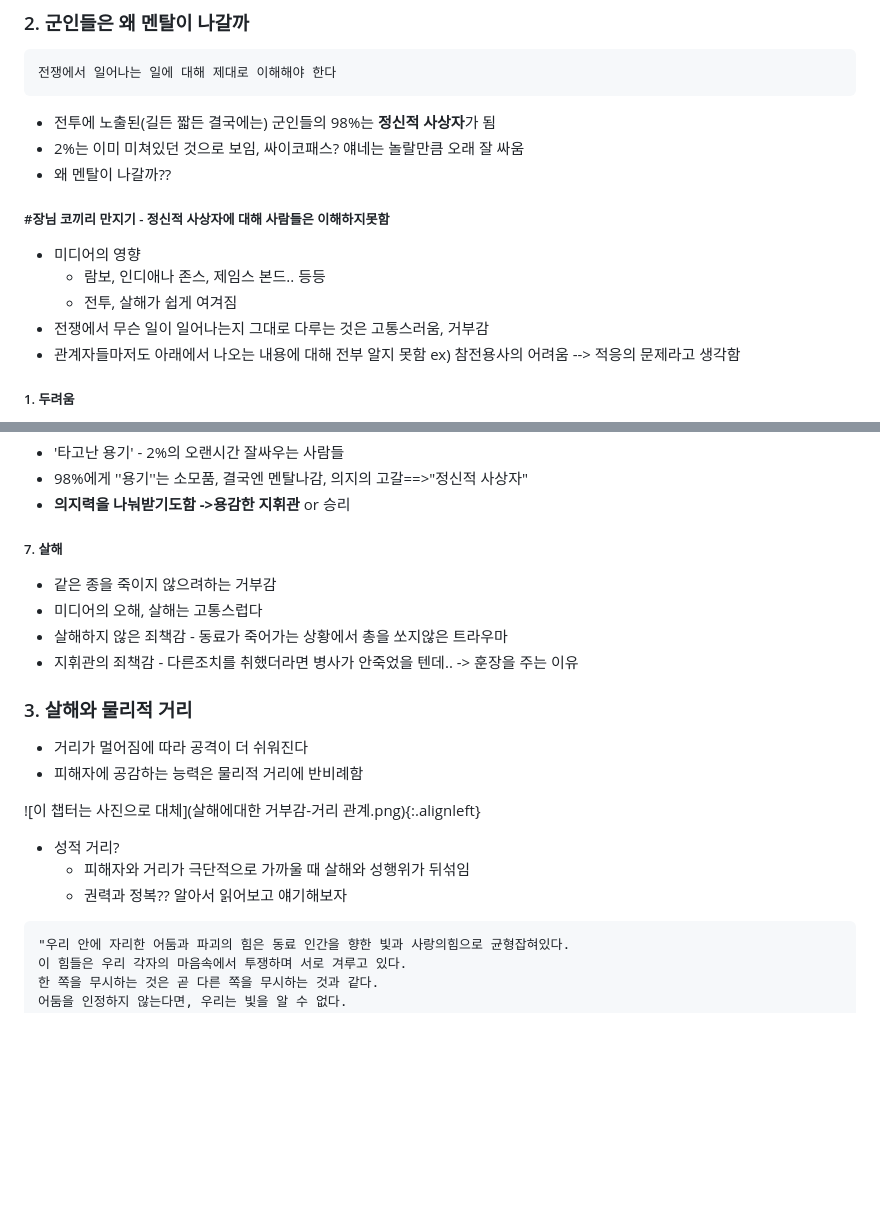
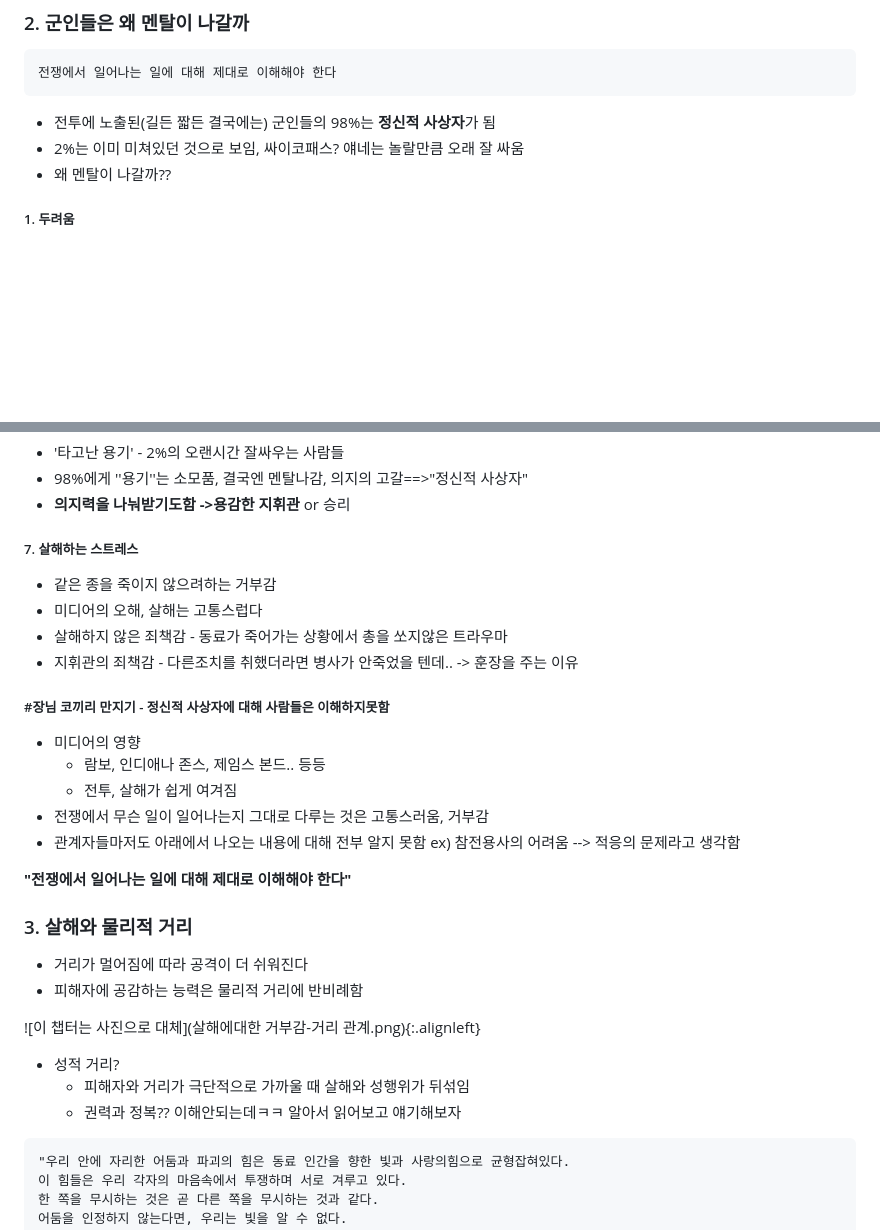
Before and after one commit to luegil/TRIBET, a Markdown page: murder_psy/murder_psy.md, 2 parts joined by grey strips. Drawn GitHub-style; blank space fills up the shorter version.

````diff
--- a/murder_psy/murder_psy.md
+++ b/murder_psy/murder_psy.md
@@ -25,14 +25,6 @@
 - 2%는 이미 미쳐있던 것으로 보임, 싸이코패스? 얘네는 놀랄만큼 오래 잘 싸움
 - 왜 멘탈이 나갈까??
 
-
-##### #장님 코끼리 만지기 - 정신적 사상자에 대해 사람들은 이해하지못함
-
-- 미디어의 영향
-  - 람보, 인디애나 존스, 제임스 본드.. 등등
-  - 전투, 살해가 쉽게 여겨짐
-- 전쟁에서 무슨 일이 일어나는지 그대로 다루는 것은 고통스러움, 거부감
-- 관계자들마저도 아래에서 나오는 내용에 대해 전부 알지 못함 ex) 참전용사의 어려움 --> 적응의 문제라고 생각함
 
 
 
@@ -94,7 +86,7 @@
 
 
 
-##### 7. 살해
+##### 7. 살해하는 스트레스
 - 같은 종을 죽이지 않으려하는 거부감
 - 미디어의 오해, 살해는 고통스럽다
 - 살해하지 않은 죄책감 - 동료가 죽어가는 상황에서 총을 쏘지않은 트라우마
@@ -103,6 +95,19 @@
 
 
 
+
+
+##### #장님 코끼리 만지기 - 정신적 사상자에 대해 사람들은 이해하지못함
+
+- 미디어의 영향
+  - 람보, 인디애나 존스, 제임스 본드.. 등등
+  - 전투, 살해가 쉽게 여겨짐
+- 전쟁에서 무슨 일이 일어나는지 그대로 다루는 것은 고통스러움, 거부감
+- 관계자들마저도 아래에서 나오는 내용에 대해 전부 알지 못함 ex) 참전용사의 어려움 --> 적응의 문제라고 생각함
+
+
+
+**"전쟁에서 일어나는 일에 대해 제대로 이해해야 한다"**
 
 
 
@@ -117,7 +122,7 @@
 
 - 성적 거리?
   - 피해자와 거리가 극단적으로 가까울 때 살해와 성행위가 뒤섞임
-  - 권력과 정복??  알아서 읽어보고 얘기해보자
+  - 권력과 정복?? 이해안되는데ㅋㅋ 알아서 읽어보고 얘기해보자
 ```
 "우리 안에 자리한 어둠과 파괴의 힘은 동료 인간을 향한 빛과 사랑의힘으로 균형잡혀있다.
 이 힘들은 우리 각자의 마음속에서 투쟁하며 서로 겨루고 있다.
````
Also changed, not shown: other parts of murder_psy/murder_psy.md (+42 -2 lines), murder_psy/살해반응단계.jpg (added).
